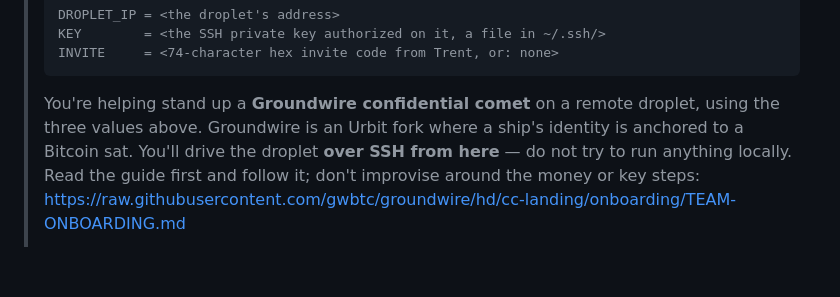
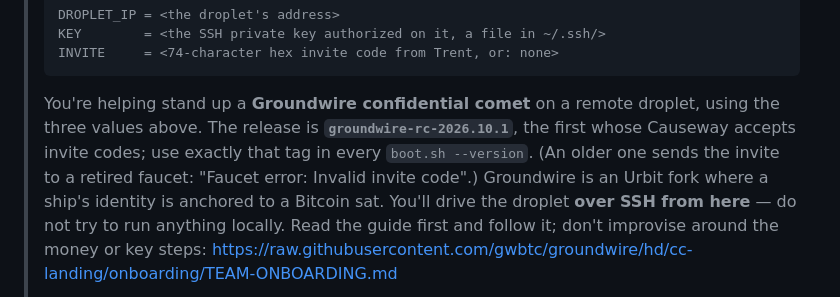
Before and after one commit to gwbtc/groundwire, a Markdown page: onboarding/COLLEAGUE-PROMPT.md, the part around one of its changes. GitHub-like rendering; blank space fills up the shorter version.

````diff
--- a/onboarding/COLLEAGUE-PROMPT.md
+++ b/onboarding/COLLEAGUE-PROMPT.md
@@ -15,7 +15,10 @@ it can spend them, so pass it the way you would pass money.
 > ```
 >
 > You're helping stand up a **Groundwire confidential comet** on a remote
-> droplet, using the three values above. Groundwire is an Urbit fork where a
+> droplet, using the three values above. The release is
+> **`groundwire-rc-2026.10.1`**, the first whose Causeway accepts invite
+> codes; use exactly that tag in every `boot.sh --version`. (An older one
+> sends the invite to a retired faucet: "Faucet error: Invalid invite code".) Groundwire is an Urbit fork where a
 > ship's identity is anchored to a Bitcoin sat. You'll drive the droplet **over
 > SSH from here** — do not try to run anything locally. Read the guide first
 > and follow it; don't improvise around the money or key steps:
````
Also changed, not shown: other parts of onboarding/COLLEAGUE-PROMPT.md (+1 -1 lines), onboarding/TEAM-ONBOARDING.md (+6 -1 lines).
